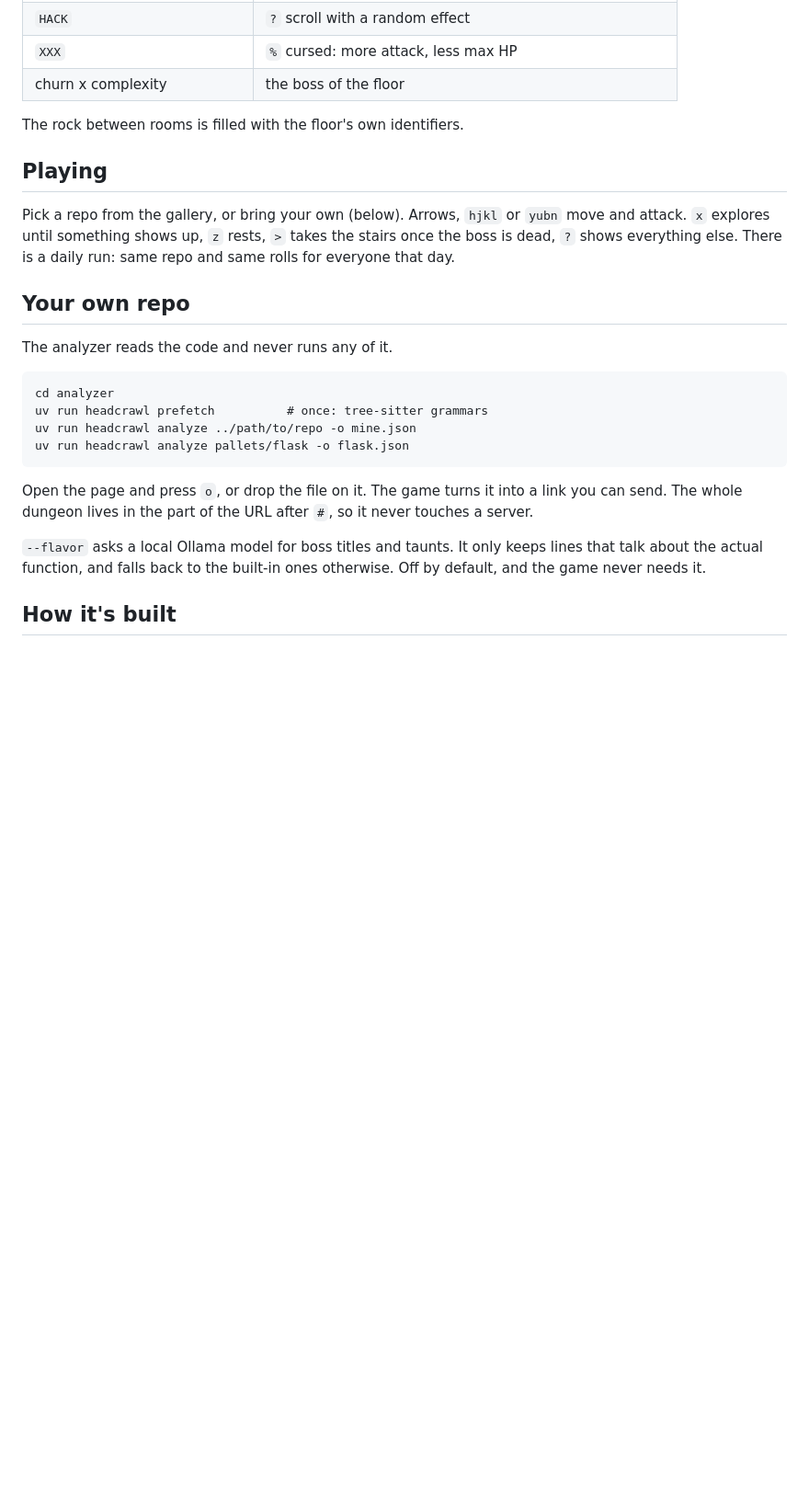
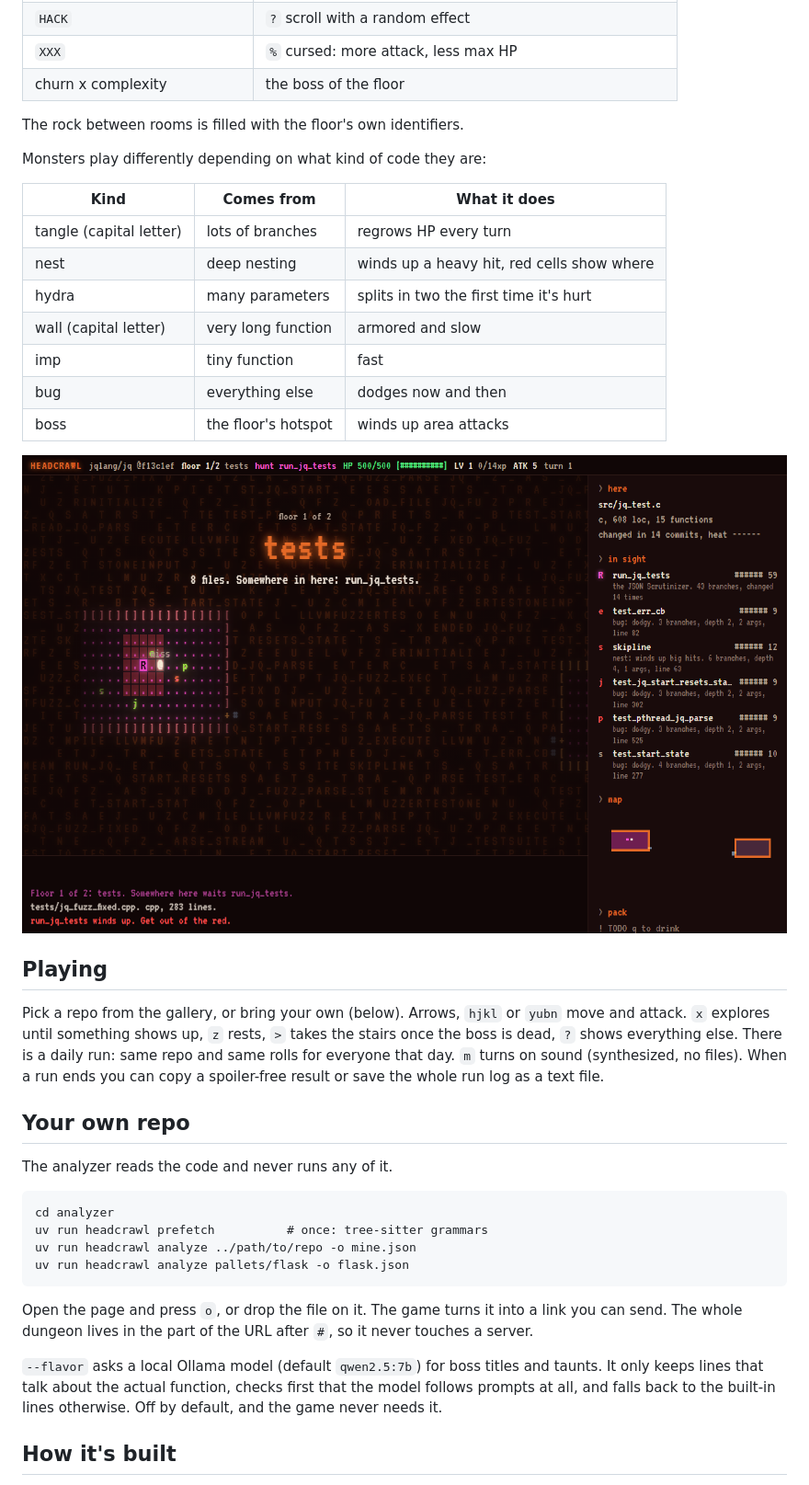
Before and after one commit to Ferinjoque/headcrawl, a Markdown page: README.md, the part around the change. Shown at 92% size. Rendered like a GitHub page; pictures changed too: docs/img/telegraph.png (added); blank space fills up the shorter version.

Commit message:
feat: one-time tips, gallery difficulty, readme for the new mechanics

```diff
--- a/README.md
+++ b/README.md
@@ -35,12 +35,28 @@ is a link to the same map for everyone.
 
 The rock between rooms is filled with the floor's own identifiers.
 
+Monsters play differently depending on what kind of code they are:
+
+| Kind | Comes from | What it does |
+|---|---|---|
+| tangle (capital letter) | lots of branches | regrows HP every turn |
+| nest | deep nesting | winds up a heavy hit, red cells show where |
+| hydra | many parameters | splits in two the first time it's hurt |
+| wall (capital letter) | very long function | armored and slow |
+| imp | tiny function | fast |
+| bug | everything else | dodges now and then |
+| boss | the floor's hotspot | winds up area attacks |
+
+![A boss winding up](docs/img/telegraph.png)
+
 ## Playing
 
 Pick a repo from the gallery, or bring your own (below). Arrows, `hjkl` or
 `yubn` move and attack. `x` explores until something shows up, `z` rests,
 `>` takes the stairs once the boss is dead, `?` shows everything else.
 There is a daily run: same repo and same rolls for everyone that day.
+`m` turns on sound (synthesized, no files). When a run ends you can copy a
+spoiler-free result or save the whole run log as a text file.
 
 ## Your own repo
 
@@ -57,9 +73,10 @@ Open the page and press `o`, or drop the file on it. The game turns it into
 a link you can send. The whole dungeon lives in the part of the URL after
 `#`, so it never touches a server.
 
-`--flavor` asks a local Ollama model for boss titles and taunts. It only
-keeps lines that talk about the actual function, and falls back to the
-built-in ones otherwise. Off by default, and the game never needs it.
+`--flavor` asks a local Ollama model (default `qwen2.5:7b`) for boss titles
+and taunts. It only keeps lines that talk about the actual function, checks
+first that the model follows prompts at all, and falls back to the built-in
+lines otherwise. Off by default, and the game never needs it.
 
 ## How it's built
 
```
Also changed, not shown: docs/PROGRESS.md (+11 -0 lines), docs/img/title.png, 7 other files.
